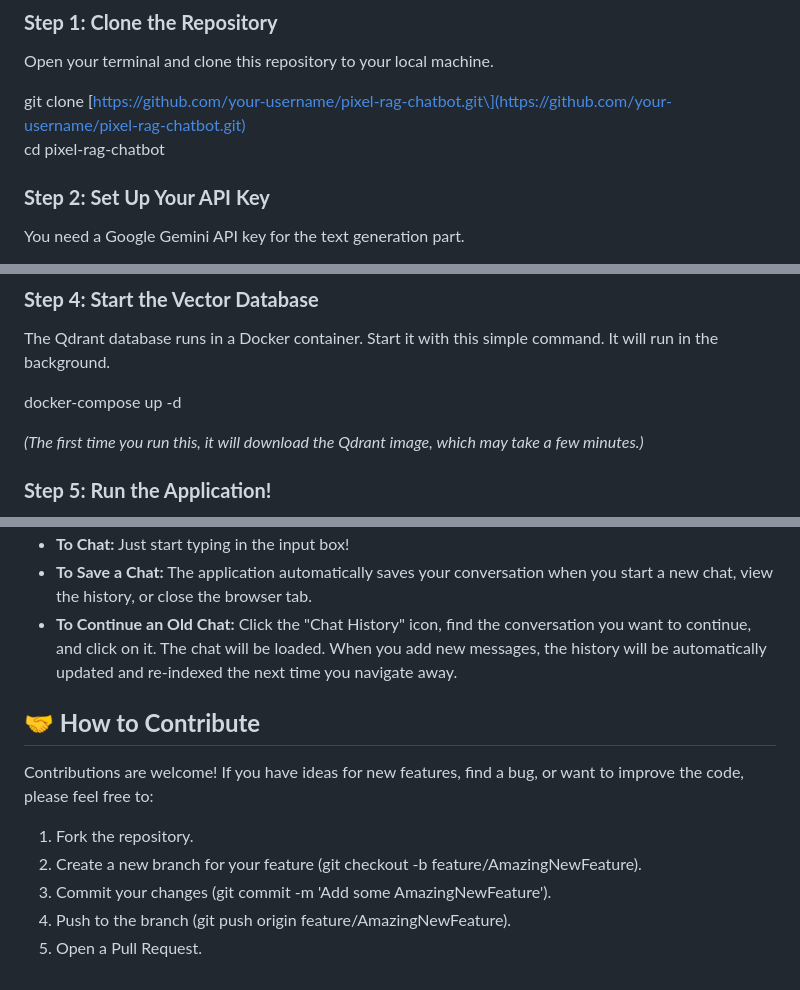
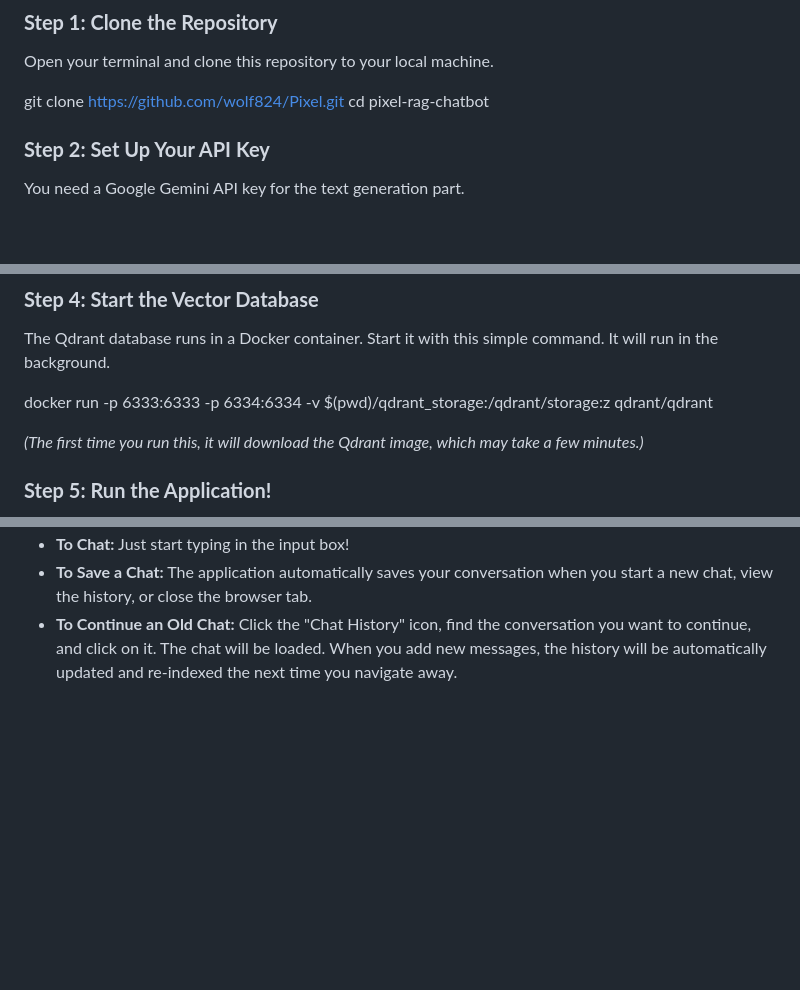
Before and after one commit to wolf824/Pixel, a Markdown page: README.md, 3 parts joined by grey strips. Rendered like a GitHub page; blank space fills up the shorter version.

```diff
--- a/README.md
+++ b/README.md
@@ -62,7 +62,7 @@ Follow these steps to get Pixel running on your local machine.
 
 Open your terminal and clone this repository to your local machine.
 
-git clone \[https://github.com/your-username/pixel-rag-chatbot.git\](https://github.com/your-username/pixel-rag-chatbot.git)
+git clone https://github.com/wolf824/Pixel.git
 cd pixel-rag-chatbot
 
 ### **Step 2: Set Up Your API Key**
@@ -83,7 +83,7 @@ pip install \-r requirements.txt
 
 The Qdrant database runs in a Docker container. Start it with this simple command. It will run in the background.
 
-docker-compose up \-d
+docker run -p 6333:6333 -p 6334:6334 -v $(pwd)/qdrant_storage:/qdrant/storage:z qdrant/qdrant
 
 *(The first time you run this, it will download the Qdrant image, which may take a few minutes.)*
 
@@ -101,13 +101,3 @@ Your terminal will show messages confirming that the chatbot components and the
 * **To Chat:** Just start typing in the input box\!
 * **To Save a Chat:** The application automatically saves your conversation when you start a new chat, view the history, or close the browser tab.
 * **To Continue an Old Chat:** Click the "Chat History" icon, find the conversation you want to continue, and click on it. The chat will be loaded. When you add new messages, the history will be automatically updated and re-indexed the next time you navigate away.
-
-## **🤝 How to Contribute**
-
-Contributions are welcome\! If you have ideas for new features, find a bug, or want to improve the code, please feel free to:
-
-1. Fork the repository.
-2. Create a new branch for your feature (git checkout \-b feature/AmazingNewFeature).
-3. Commit your changes (git commit \-m 'Add some AmazingNewFeature').
-4. Push to the branch (git push origin feature/AmazingNewFeature).
-5. Open a Pull Request.
```
